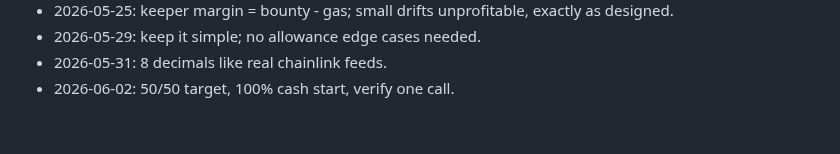
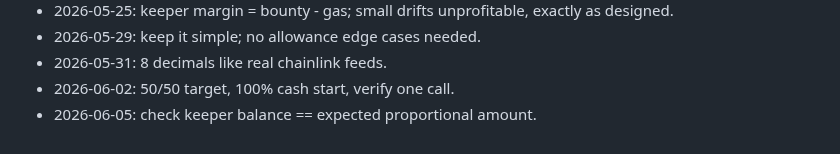
Before and after one commit to AUMZero/aum0, a Markdown page: NOTES.md, the part around the change. GitHub-like rendering.

Commit message:
test: bounty paid on improvement

```diff
--- a/NOTES.md
+++ b/NOTES.md
@@ -51,3 +51,4 @@
 - 2026-05-29: keep it simple; no allowance edge cases needed.
 - 2026-05-31: 8 decimals like real chainlink feeds.
 - 2026-06-02: 50/50 target, 100% cash start, verify one call.
+- 2026-06-05: check keeper balance == expected proportional amount.
```
